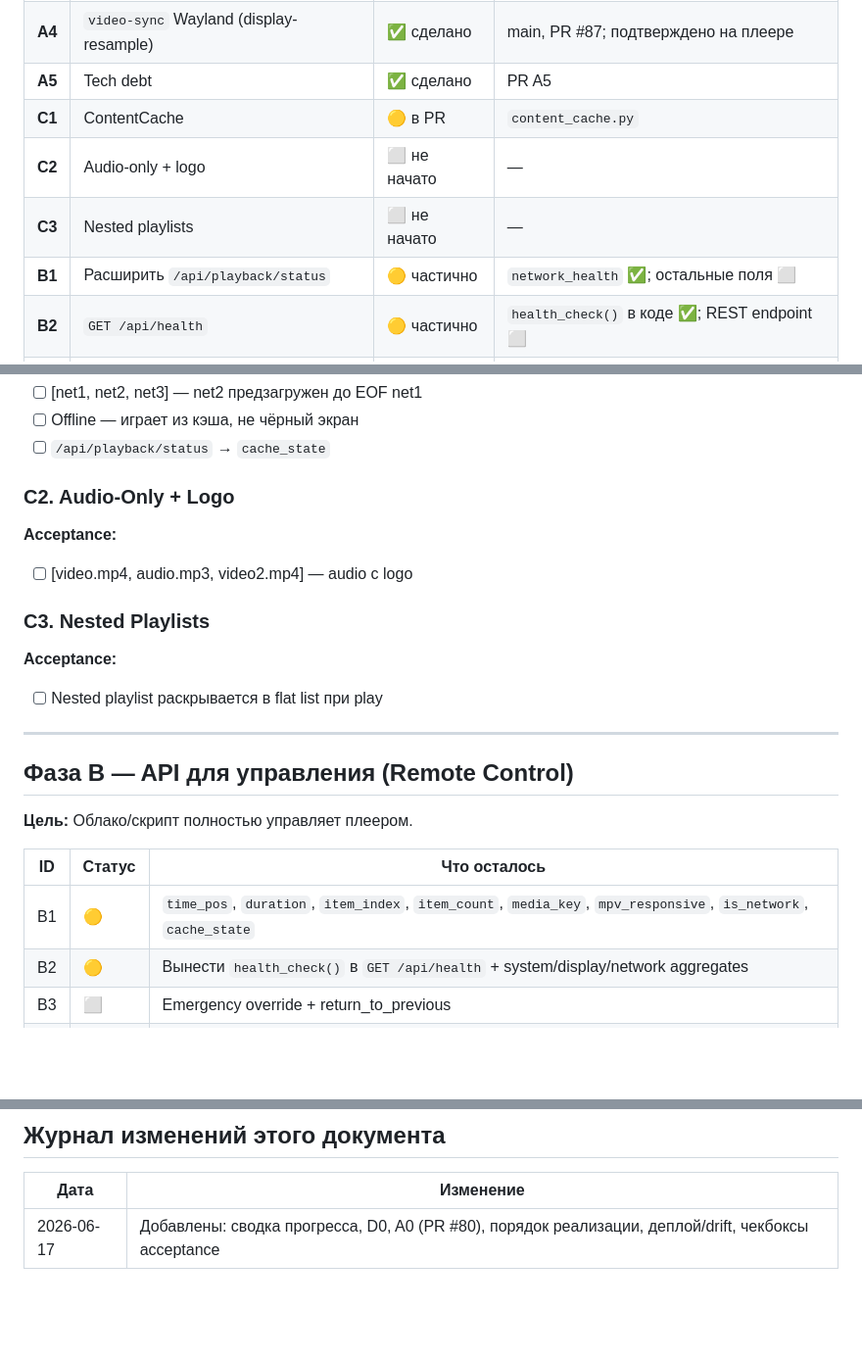
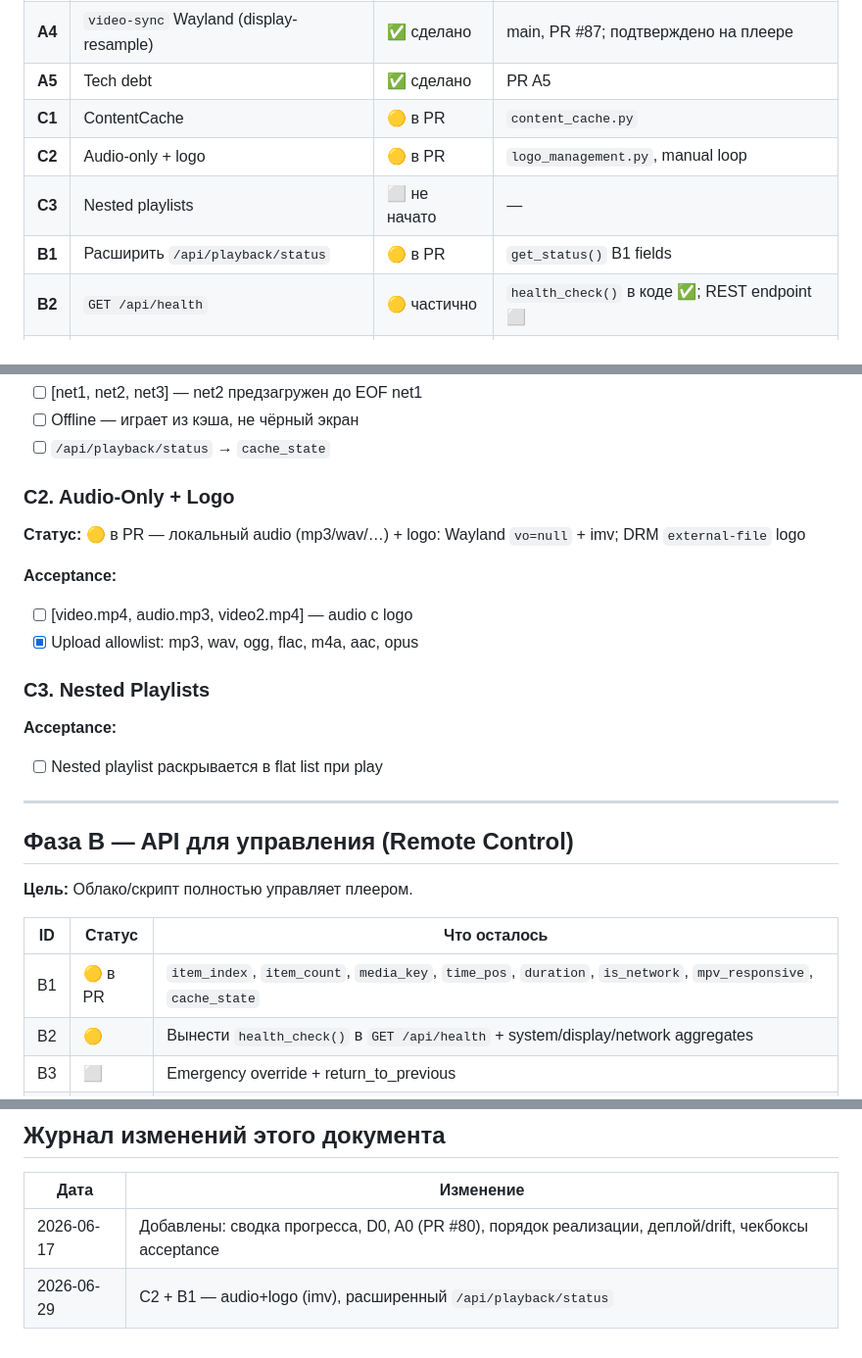
Before and after one commit to kirpodolak/dsign, a Markdown page: docs/dsign_4phase_checklist.md, 3 parts joined by grey strips. Shown at 98% size. GitHub-like rendering; blank space fills up the shorter version.

```diff
--- a/docs/dsign_4phase_checklist.md
+++ b/docs/dsign_4phase_checklist.md
@@ -21,9 +21,9 @@
 | **A4** | `video-sync` Wayland (display-resample) | ✅ сделано | main, PR #87; подтверждено на плеере |
 | **A5** | Tech debt | ✅ сделано | PR A5 |
 | **C1** | ContentCache | 🟡 в PR | `content_cache.py` |
-| **C2** | Audio-only + logo | ⬜ не начато | — |
+| **C2** | Audio-only + logo | 🟡 в PR | `logo_management.py`, manual loop |
 | **C3** | Nested playlists | ⬜ не начато | — |
-| **B1** | Расширить `/api/playback/status` | 🟡 частично | `network_health` ✅; остальные поля ⬜ |
+| **B1** | Расширить `/api/playback/status` | 🟡 в PR | `get_status()` B1 fields |
 | **B2** | `GET /api/health` | 🟡 частично | `health_check()` в коде ✅; REST endpoint ⬜ |
 | **B3** | `POST /api/playback/override` | ⬜ не начато | — |
 | **B4** | API Bearer token | ⬜ не начато | — |
@@ -253,8 +253,11 @@ mixed / network / images → _manual_slideshow_loop() (как сейчас)
 
 ### C2. Audio-Only + Logo
 
+**Статус:** 🟡 в PR — локальный audio (mp3/wav/…) + logo: Wayland `vo=null` + imv; DRM `external-file` logo
+
 **Acceptance:**
 - [ ] [video.mp4, audio.mp3, video2.mp4] — audio с logo
+- [x] Upload allowlist: mp3, wav, ogg, flac, m4a, aac, opus
 
 ### C3. Nested Playlists
 
@@ -269,7 +272,7 @@ mixed / network / images → _manual_slideshow_loop() (как сейчас)
 
 | ID | Статус | Что осталось |
 |----|--------|--------------|
-| B1 | 🟡 | `time_pos`, `duration`, `item_index`, `item_count`, `media_key`, `mpv_responsive`, `is_network`, `cache_state` |
+| B1 | 🟡 в PR | `item_index`, `item_count`, `media_key`, `time_pos`, `duration`, `is_network`, `mpv_responsive`, `cache_state` |
 | B2 | 🟡 | Вынести `health_check()` в `GET /api/health` + system/display/network aggregates |
 | B3 | ⬜ | Emergency override + return_to_previous |
 | B4 | ⬜ | `DSIGN_API_TOKEN` Bearer |
@@ -354,3 +357,4 @@ mixed / network / images → _manual_slideshow_loop() (как сейчас)
 | Дата | Изменение |
 |------|-----------|
 | 2026-06-17 | Добавлены: сводка прогресса, D0, A0 (PR #80), порядок реализации, деплой/drift, чекбоксы acceptance |
+| 2026-06-29 | C2 + B1 — audio+logo (imv), расширенный `/api/playback/status` |
```
